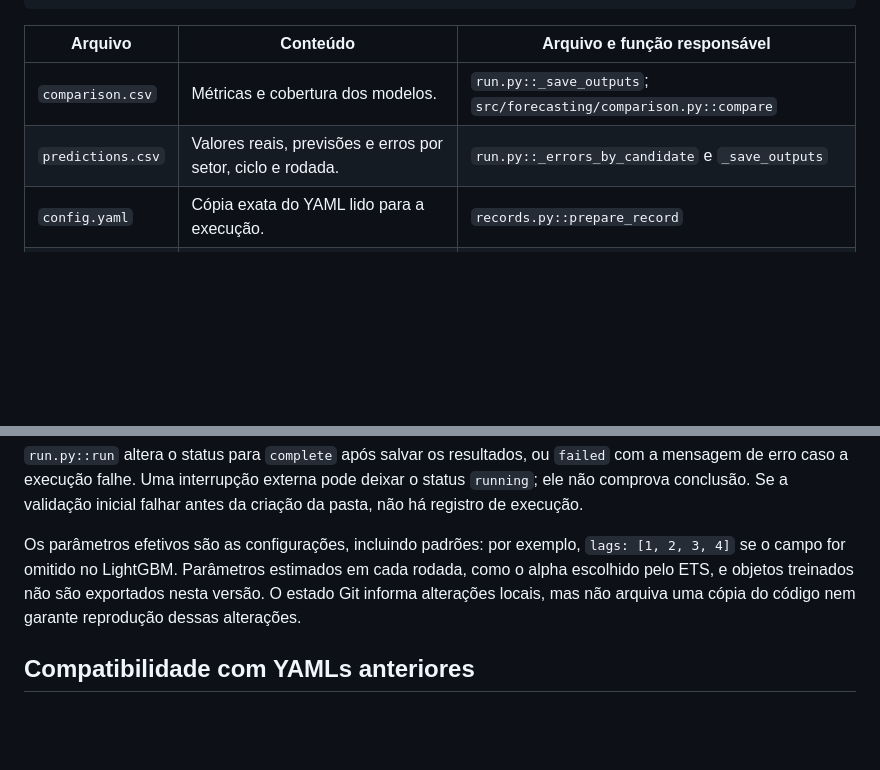
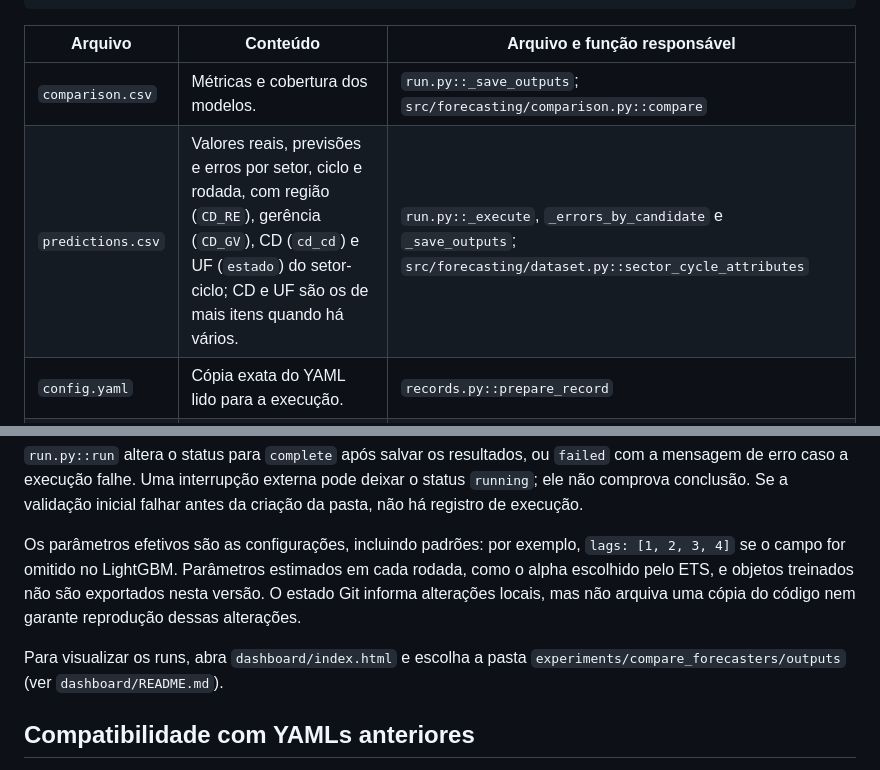
Before and after one commit to unifesp-ita-natura/capacitated-assignment-problem, a Markdown page: docs/guides/forecasting-backtest-executions.md, 2 parts joined by grey strips. GitHub-like rendering; blank space fills up the shorter version.

```diff
--- a/docs/guides/forecasting-backtest-executions.md
+++ b/docs/guides/forecasting-backtest-executions.md
@@ -52,7 +52,7 @@ teste_ets_01/
 | Arquivo | Conteúdo | Arquivo e função responsável |
 |---|---|---|
 | `comparison.csv` | Métricas e cobertura dos modelos. | `run.py::_save_outputs`; `src/forecasting/comparison.py::compare` |
-| `predictions.csv` | Valores reais, previsões e erros por setor, ciclo e rodada. | `run.py::_errors_by_candidate` e `_save_outputs` |
+| `predictions.csv` | Valores reais, previsões e erros por setor, ciclo e rodada, com região (`CD_RE`), gerência (`CD_GV`), CD (`cd_cd`) e UF (`estado`) do setor-ciclo; CD e UF são os de mais itens quando há vários. | `run.py::_execute`, `_errors_by_candidate` e `_save_outputs`; `src/forecasting/dataset.py::sector_cycle_attributes` |
 | `config.yaml` | Cópia exata do YAML lido para a execução. | `records.py::prepare_record` |
 | `manifest.json` | Identificação da execução, parâmetros efetivos, modelos, features e versões. | `records.py::prepare_record` e `update_record` |
 
@@ -78,6 +78,9 @@ cada rodada, como o alpha escolhido pelo ETS, e objetos treinados não são
 exportados nesta versão. O estado Git informa alterações locais, mas não
 arquiva uma cópia do código nem garante reprodução dessas alterações.
 
+Para visualizar os runs, abra `dashboard/index.html` e escolha a pasta
+`experiments/compare_forecasters/outputs` (ver `dashboard/README.md`).
+
 ## Compatibilidade com YAMLs anteriores
 
 `run.py::_save_outputs` continua gravando nos caminhos `output_csv` e
```
Also changed, not shown: docs/agent-log/2026-10-07-forecast-dashboard-runs.md (added, +68 -0 lines), docs/agent-log/README.md (+1 -0 lines).
